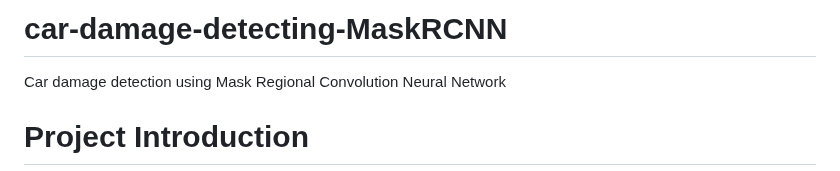
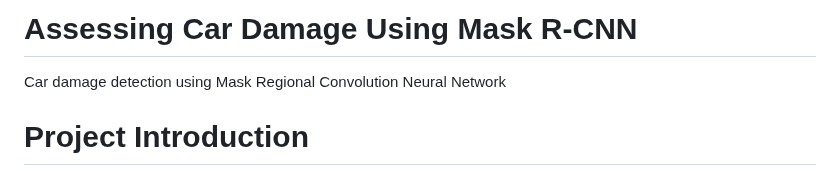
Before and after one commit to ShikharSrivastava-aiml/AssessingCarDamageusing-ComputerVision, a Markdown page: README.md, the part around the change. GitHub-like rendering.

```diff
--- a/README.md
+++ b/README.md
@@ -1,4 +1,4 @@
-# car-damage-detecting-MaskRCNN
+# Assessing Car Damage Using Mask R-CNN
 Car damage detection using Mask Regional Convolution Neural Network
 
 # Project Introduction
```
